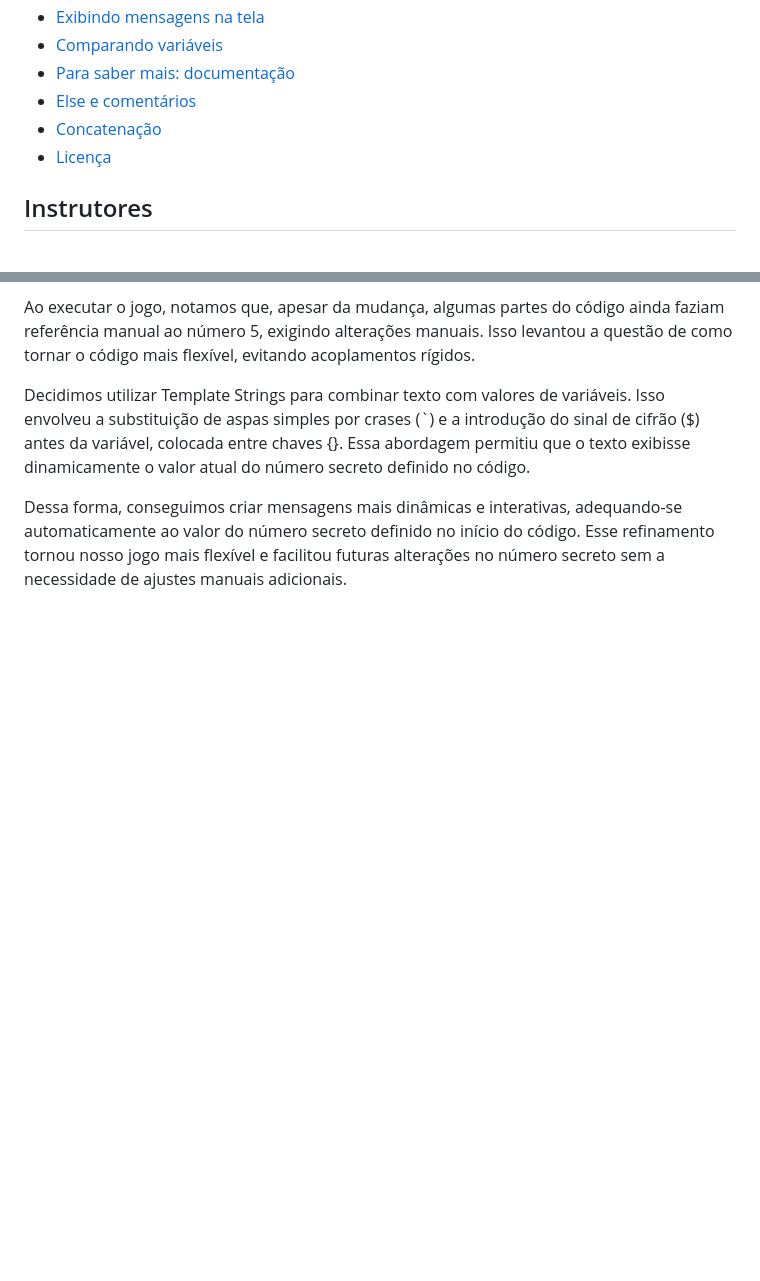
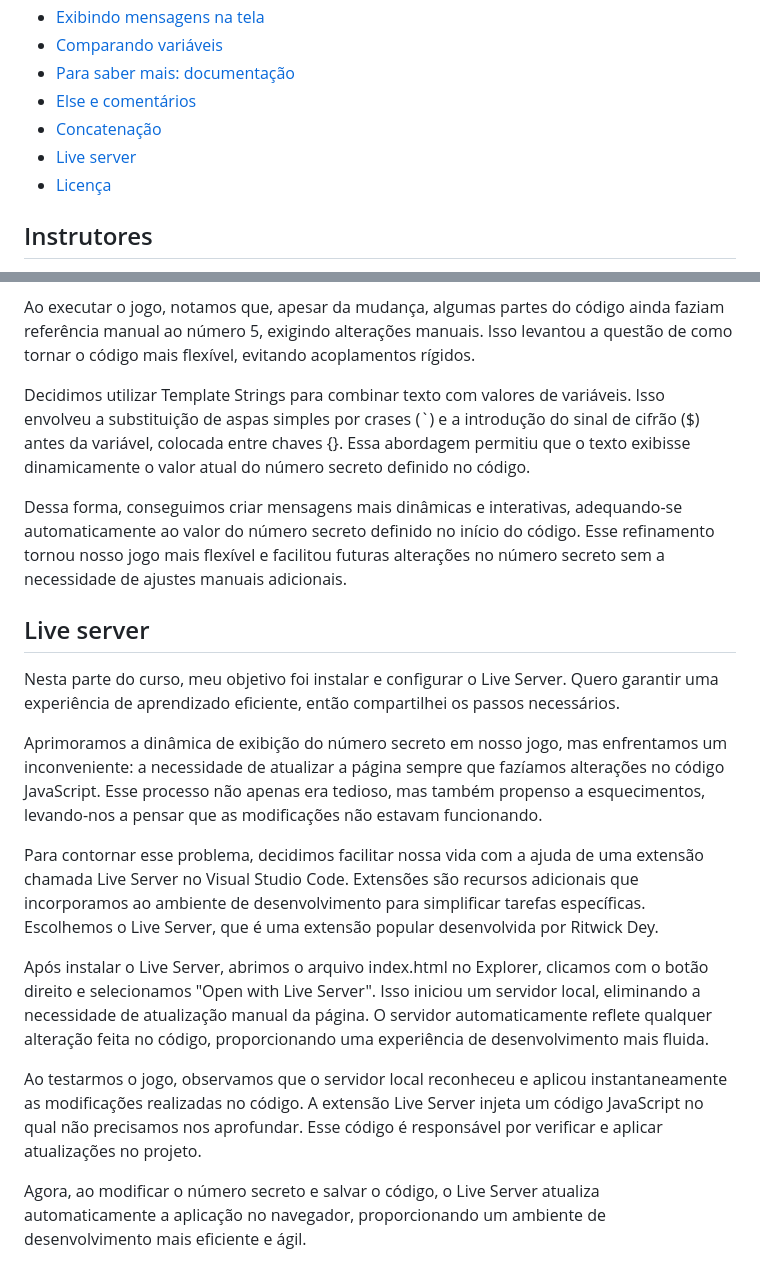
Before and after one commit to ClaudioMendonca-Eng/Alura-Oracle-logicadeprog-JavaScript, a Markdown page: README.md, 2 parts joined by grey strips. Rendered like a GitHub page; blank space fills up the shorter version.

Commit message:
Live server

```diff
--- a/README.md
+++ b/README.md
@@ -14,6 +14,7 @@ Atualmente, estou participando ativamente do programa ONE Oracle Next Education
 - [Para saber mais: documentação](#parasabermaisdocumentacao)
 - [Else e comentários](#elseecomentarios)
 - [Concatenação](#concatenacao)
+- [Live server](#liveserver)
 - [Licença](#licença)
 
 ## <a name="instrutor"> Instrutores </a>
@@ -107,3 +108,17 @@ Ao executar o jogo, notamos que, apesar da mudança, algumas partes do código a
 Decidimos utilizar Template Strings para combinar texto com valores de variáveis. Isso envolveu a substituição de aspas simples por crases (`) e a introdução do sinal de cifrão ($) antes da variável, colocada entre chaves {}. Essa abordagem permitiu que o texto exibisse dinamicamente o valor atual do número secreto definido no código.
 
 Dessa forma, conseguimos criar mensagens mais dinâmicas e interativas, adequando-se automaticamente ao valor do número secreto definido no início do código. Esse refinamento tornou nosso jogo mais flexível e facilitou futuras alterações no número secreto sem a necessidade de ajustes manuais adicionais.
+
+## <a name="liveserver"> Live server </a>
+
+Nesta parte do curso, meu objetivo foi instalar e configurar o Live Server. Quero garantir uma experiência de aprendizado eficiente, então compartilhei os passos necessários.
+
+Aprimoramos a dinâmica de exibição do número secreto em nosso jogo, mas enfrentamos um inconveniente: a necessidade de atualizar a página sempre que fazíamos alterações no código JavaScript. Esse processo não apenas era tedioso, mas também propenso a esquecimentos, levando-nos a pensar que as modificações não estavam funcionando.
+
+Para contornar esse problema, decidimos facilitar nossa vida com a ajuda de uma extensão chamada Live Server no Visual Studio Code. Extensões são recursos adicionais que incorporamos ao ambiente de desenvolvimento para simplificar tarefas específicas. Escolhemos o Live Server, que é uma extensão popular desenvolvida por Ritwick Dey.
+
+Após instalar o Live Server, abrimos o arquivo index.html no Explorer, clicamos com o botão direito e selecionamos "Open with Live Server". Isso iniciou um servidor local, eliminando a necessidade de atualização manual da página. O servidor automaticamente reflete qualquer alteração feita no código, proporcionando uma experiência de desenvolvimento mais fluida.
+
+Ao testarmos o jogo, observamos que o servidor local reconheceu e aplicou instantaneamente as modificações realizadas no código. A extensão Live Server injeta um código JavaScript no qual não precisamos nos aprofundar. Esse código é responsável por verificar e aplicar atualizações no projeto.
+
+Agora, ao modificar o número secreto e salvar o código, o Live Server atualiza automaticamente a aplicação no navegador, proporcionando um ambiente de desenvolvimento mais eficiente e ágil.
```
